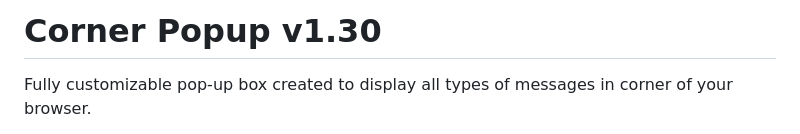
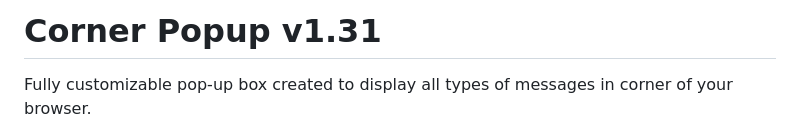
Before and after one commit to lukasz-brzostek/corner-popup, a Markdown page: readme.md, the part around the change. Drawn GitHub-style.

```diff
--- a/readme.md
+++ b/readme.md
@@ -1,4 +1,4 @@
-# Corner Popup v1.30
+# Corner Popup v1.31
 
 Fully customizable pop-up box created to display all types of messages in corner of your browser.
 
```
